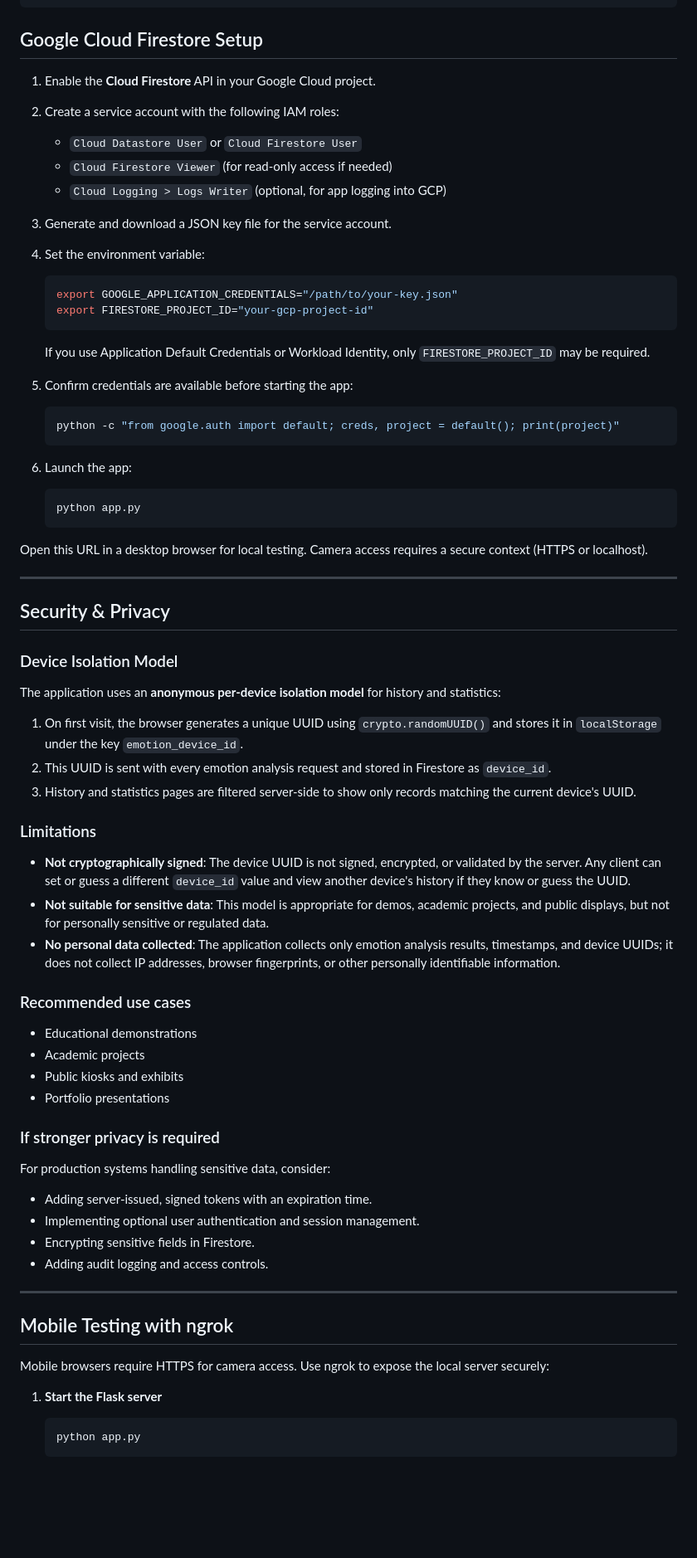
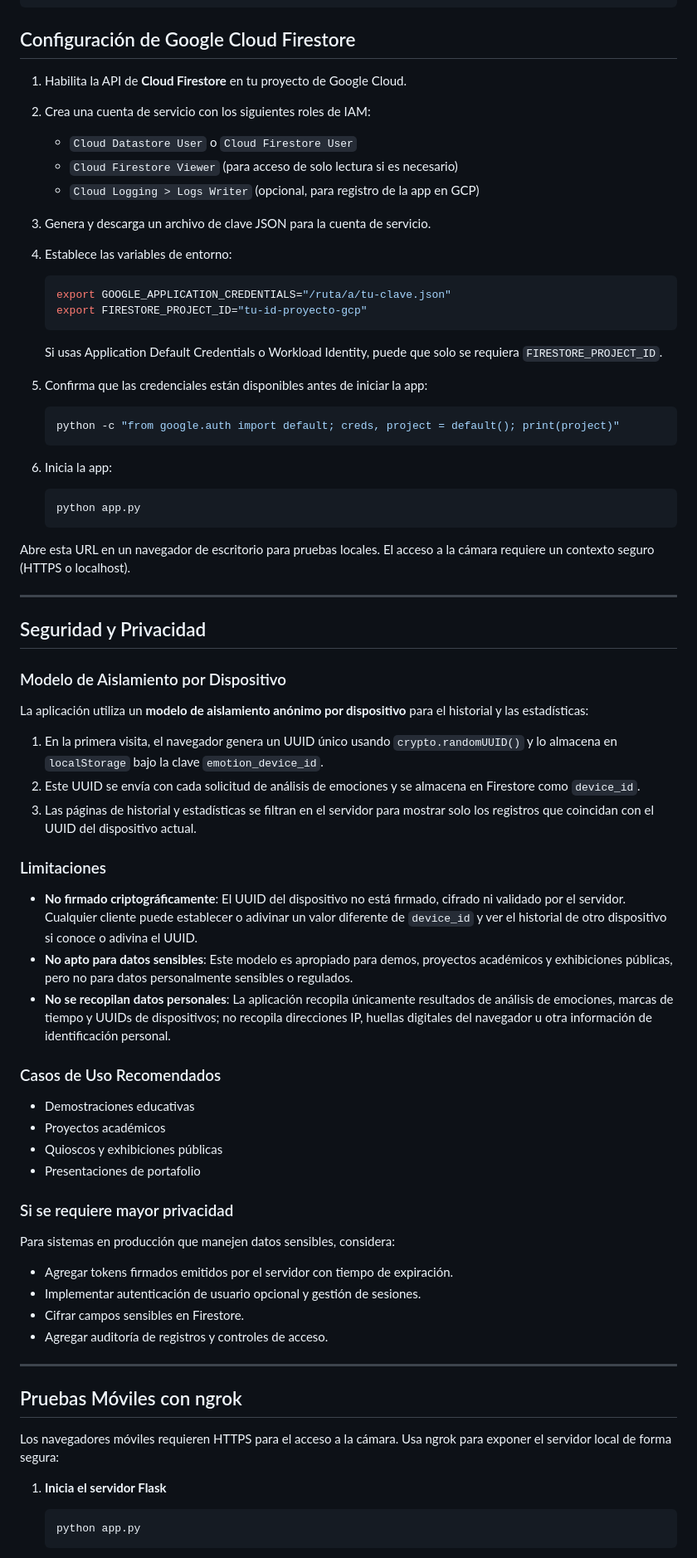
Before and after one commit to Victo0rcg/Emotion-Detector, a Markdown page: README.md, the part around one of its changes. Shown at 83% size. Drawn GitHub-style; blank space fills up the shorter version.

````diff
--- a/README.md
+++ b/README.md
@@ -349,77 +349,77 @@ gcloud run deploy emotioncam-app \
 ```
 
 
-## Google Cloud Firestore Setup
+## Configuración de Google Cloud Firestore
 
-1. Enable the **Cloud Firestore** API in your Google Cloud project.
-2. Create a service account with the following IAM roles:
-   - `Cloud Datastore User` or `Cloud Firestore User`
-   - `Cloud Firestore Viewer` (for read-only access if needed)
-   - `Cloud Logging > Logs Writer` (optional, for app logging into GCP)
-3. Generate and download a JSON key file for the service account.
-4. Set the environment variable:
+1. Habilita la API de **Cloud Firestore** en tu proyecto de Google Cloud.
+2. Crea una cuenta de servicio con los siguientes roles de IAM:
+   - `Cloud Datastore User` o `Cloud Firestore User`
+   - `Cloud Firestore Viewer` (para acceso de solo lectura si es necesario)
+   - `Cloud Logging > Logs Writer` (opcional, para registro de la app en GCP)
+3. Genera y descarga un archivo de clave JSON para la cuenta de servicio.
+4. Establece las variables de entorno:
 
    ```bash
-   export GOOGLE_APPLICATION_CREDENTIALS="/path/to/your-key.json"
-   export FIRESTORE_PROJECT_ID="your-gcp-project-id"
+   export GOOGLE_APPLICATION_CREDENTIALS="/ruta/a/tu-clave.json"
+   export FIRESTORE_PROJECT_ID="tu-id-proyecto-gcp"
    ```
 
-   If you use Application Default Credentials or Workload Identity, only `FIRESTORE_PROJECT_ID` may be required.
+   Si usas Application Default Credentials o Workload Identity, puede que solo se requiera `FIRESTORE_PROJECT_ID`.
 
-5. Confirm credentials are available before starting the app:
+5. Confirma que las credenciales están disponibles antes de iniciar la app:
 
    ```bash
    python -c "from google.auth import default; creds, project = default(); print(project)"
    ```
 
-6. Launch the app:
+6. Inicia la app:
 
    ```bash
    python app.py
    ```
 
-Open this URL in a desktop browser for local testing. Camera access requires a secure context (HTTPS or localhost).
+Abre esta URL en un navegador de escritorio para pruebas locales. El acceso a la cámara requiere un contexto seguro (HTTPS o localhost).
 
 ---
 
-## Security & Privacy
+## Seguridad y Privacidad
 
-### Device Isolation Model
+### Modelo de Aislamiento por Dispositivo
 
-The application uses an **anonymous per-device isolation model** for history and statistics:
+La aplicación utiliza un **modelo de aislamiento anónimo por dispositivo** para el historial y las estadísticas:
 
-1. On first visit, the browser generates a unique UUID using `crypto.randomUUID()` and stores it in `localStorage` under the key `emotion_device_id`.
-2. This UUID is sent with every emotion analysis request and stored in Firestore as `device_id`.
-3. History and statistics pages are filtered server-side to show only records matching the current device's UUID.
+1. En la primera visita, el navegador genera un UUID único usando `crypto.randomUUID()` y lo almacena en `localStorage` bajo la clave `emotion_device_id`.
+2. Este UUID se envía con cada solicitud de análisis de emociones y se almacena en Firestore como `device_id`.
+3. Las páginas de historial y estadísticas se filtran en el servidor para mostrar solo los registros que coincidan con el UUID del dispositivo actual.
 
-### Limitations
+### Limitaciones
 
-- **Not cryptographically signed**: The device UUID is not signed, encrypted, or validated by the server. Any client can set or guess a different `device_id` value and view another device's history if they know or guess the UUID.
-- **Not suitable for sensitive data**: This model is appropriate for demos, academic projects, and public displays, but not for personally sensitive or regulated data.
-- **No personal data collected**: The application collects only emotion analysis results, timestamps, and device UUIDs; it does not collect IP addresses, browser fingerprints, or other personally identifiable information.
+- **No firmado criptográficamente**: El UUID del dispositivo no está firmado, cifrado ni validado por el servidor. Cualquier cliente puede establecer o adivinar un valor diferente de `device_id` y ver el historial de otro dispositivo si conoce o adivina el UUID.
+- **No apto para datos sensibles**: Este modelo es apropiado para demos, proyectos académicos y exhibiciones públicas, pero no para datos personalmente sensibles o regulados.
+- **No se recopilan datos personales**: La aplicación recopila únicamente resultados de análisis de emociones, marcas de tiempo y UUIDs de dispositivos; no recopila direcciones IP, huellas digitales del navegador u otra información de identificación personal.
 
-### Recommended use cases
+### Casos de Uso Recomendados
 
-- Educational demonstrations
-- Academic projects
-- Public kiosks and exhibits
-- Portfolio presentations
+- Demostraciones educativas
+- Proyectos académicos
+- Quioscos y exhibiciones públicas
+- Presentaciones de portafolio
 
-### If stronger privacy is required
+### Si se requiere mayor privacidad
 
-For production systems handling sensitive data, consider:
-- Adding server-issued, signed tokens with an expiration time.
-- Implementing optional user authentication and session management.
-- Encrypting sensitive fields in Firestore.
-- Adding audit logging and access controls.
+Para sistemas en producción que manejen datos sensibles, considera:
+- Agregar tokens firmados emitidos por el servidor con tiempo de expiración.
+- Implementar autenticación de usuario opcional y gestión de sesiones.
+- Cifrar campos sensibles en Firestore.
+- Agregar auditoría de registros y controles de acceso.
 
 ---
 
-## Mobile Testing with ngrok
+## Pruebas Móviles con ngrok
 
-Mobile browsers require HTTPS for camera access. Use ngrok to expose the local server securely:
+Los navegadores móviles requieren HTTPS para el acceso a la cámara. Usa ngrok para exponer el servidor local de forma segura:
 
-1. **Start the Flask server**
+1. **Inicia el servidor Flask**
 
    ```bash
    python app.py
````
Also changed, not shown: other parts of README.md (+193 -193 lines).
